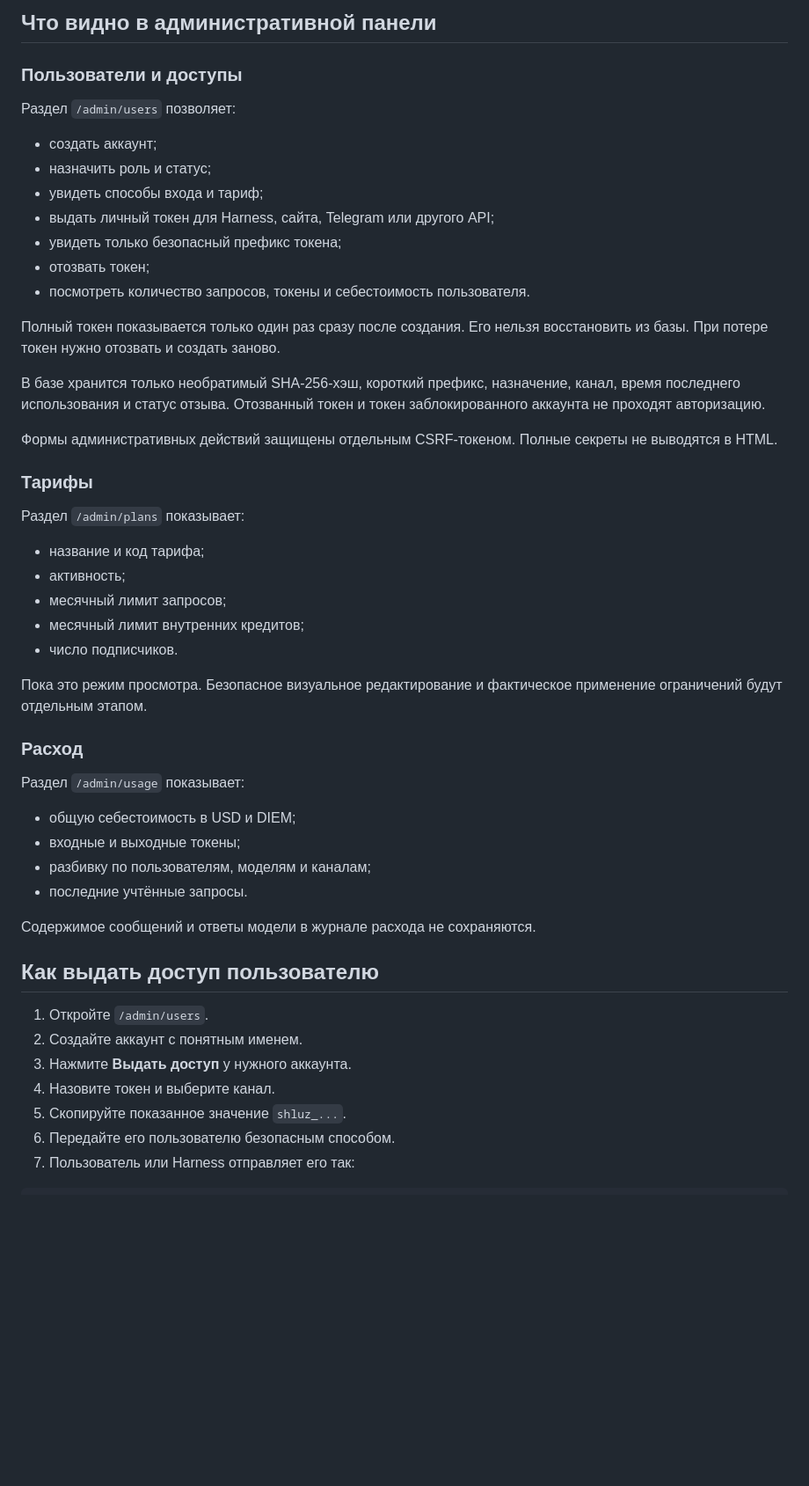
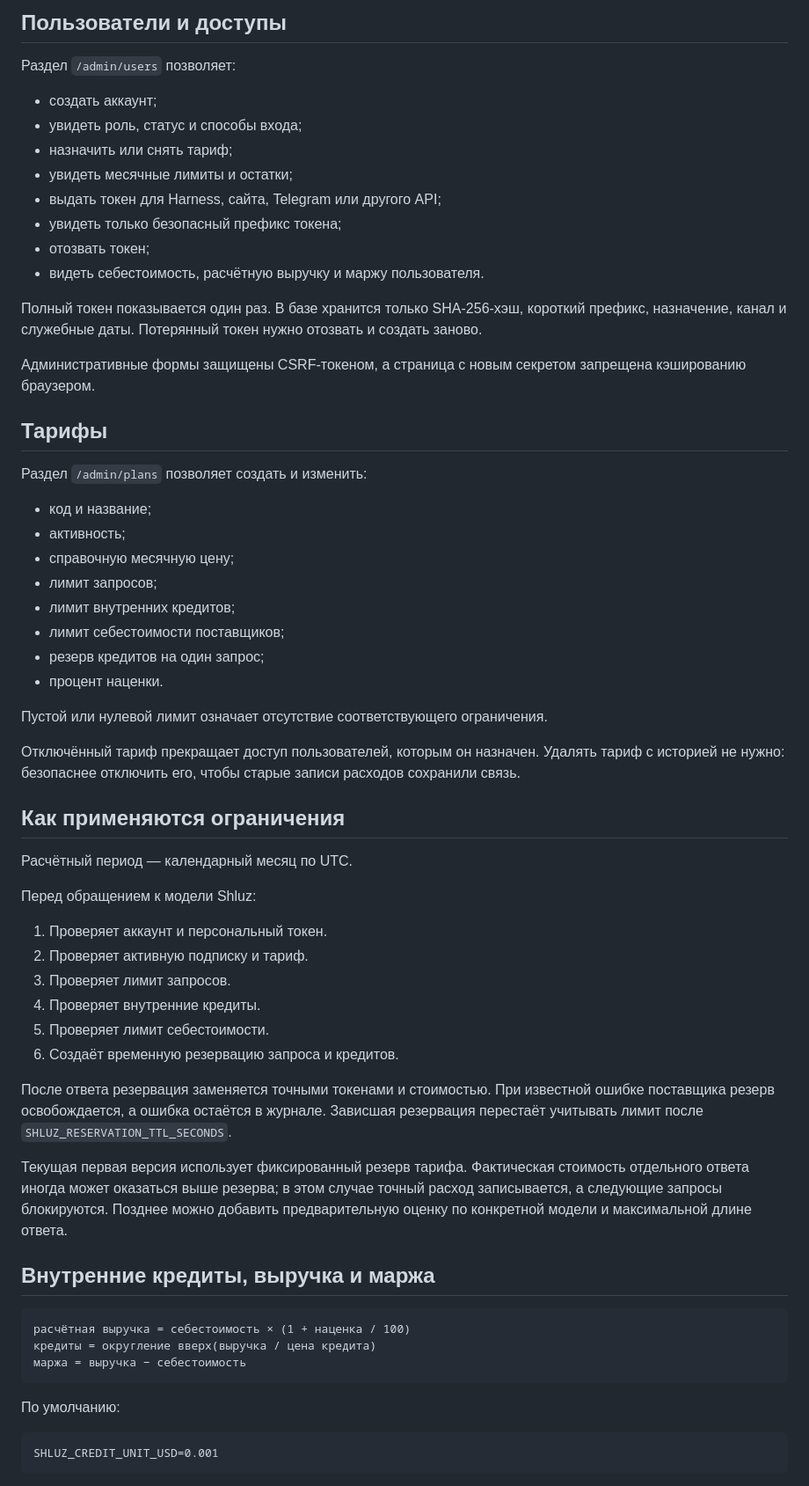
Before and after one commit to DeepDlueIV/shluz, a Markdown page: docs/operations.md, the part around one of its changes. Shown at 88% size. GitHub-like rendering; blank space fills up the shorter version.

Commit message:
docs: document tariff operations and runtime verification

````diff
--- a/docs/operations.md
+++ b/docs/operations.md
@@ -80,53 +84,66 @@ SHLUZ_DATABASE_URL=postgresql+psycopg://USER:PASSWORD@HOST:5432/postgres?sslmode
 
-## Что видно в административной панели
-
-### Пользователи и доступы
+## Пользователи и доступы
 
 Раздел `/admin/users` позволяет:
 
 - создать аккаунт;
-- назначить роль и статус;
-- увидеть способы входа и тариф;
-- выдать личный токен для Harness, сайта, Telegram или другого API;
+- увидеть роль, статус и способы входа;
+- назначить или снять тариф;
+- увидеть месячные лимиты и остатки;
+- выдать токен для Harness, сайта, Telegram или другого API;
 - увидеть только безопасный префикс токена;
 - отозвать токен;
-- посмотреть количество запросов, токены и себестоимость пользователя.
+- видеть себестоимость, расчётную выручку и маржу пользователя.
 
-Полный токен показывается только один раз сразу после создания. Его нельзя восстановить из базы. При потере токен нужно отозвать и создать заново.
+Полный токен показывается один раз. В базе хранится только SHA-256-хэш, короткий префикс, назначение, канал и служебные даты. Потерянный токен нужно отозвать и создать заново.
 
-В базе хранится только необратимый SHA-256-хэш, короткий префикс, назначение, канал, время последнего использования и статус отзыва. Отозванный токен и токен заблокированного аккаунта не проходят авторизацию.
+Административные формы защищены CSRF-токеном, а страница с новым секретом запрещена кэшированию браузером.
 
-Формы административных действий защищены отдельным CSRF-токеном. Полные секреты не выводятся в HTML.
+## Тарифы
 
-### Тарифы
+Раздел `/admin/plans` позволяет создать и изменить:
 
-Раздел `/admin/plans` показывает:
+- код и название;
+- активность;
+- справочную месячную цену;
+- лимит запросов;
+- лимит внутренних кредитов;
+- лимит себестоимости поставщиков;
+- резерв кредитов на один запрос;
+- процент наценки.
 
-- название и код тарифа;
-- активность;
-- месячный лимит запросов;
-- месячный лимит внутренних кредитов;
-- число подписчиков.
+Пустой или нулевой лимит означает отсутствие соответствующего ограничения.
 
-Пока это режим просмотра. Безопасное визуальное редактирование и фактическое применение ограничений будут отдельным этапом.
+Отключённый тариф прекращает доступ пользователей, которым он назначен. Удалять тариф с историей не нужно: безопаснее отключить его, чтобы старые записи расходов сохранили связь.
 
-### Расход
+## Как применяются ограничения
 
-Раздел `/admin/usage` показывает:
+Расчётный период — календарный месяц по UTC.
 
-- общую себестоимость в USD и DIEM;
-- входные и выходные токены;
-- разбивку по пользователям, моделям и каналам;
-- последние учтённые запросы.
+Перед обращением к модели Shluz:
 
-Содержимое сообщений и ответы модели в журнале расхода не сохраняются.
+1. Проверяет аккаунт и персональный токен.
+2. Проверяет активную подписку и тариф.
+3. Проверяет лимит запросов.
+4. Проверяет внутренние кредиты.
+5. Проверяет лимит себестоимости.
+6. Создаёт временную резервацию запроса и кредитов.
 
-## Как выдать доступ пользователю
+После ответа резервация заменяется точными токенами и стоимостью. При известной ошибке поставщика резерв освобождается, а ошибка остаётся в журнале. Зависшая резервация перестаёт учитывать лимит после `SHLUZ_RESERVATION_TTL_SECONDS`.
 
-1. Откройте `/admin/users`.
-2. Создайте аккаунт с понятным именем.
-3. Нажмите **Выдать доступ** у нужного аккаунта.
-4. Назовите токен и выберите канал.
-5. Скопируйте показанное значение `shluz_...`.
-6. Передайте его пользователю безопасным способом.
-7. Пользователь или Harness отправляет его так:
+Текущая первая версия использует фиксированный резерв тарифа. Фактическая стоимость отдельного ответа иногда может оказаться выше резерва; в этом случае точный расход записывается, а следующие запросы блокируются. Позднее можно добавить предварительную оценку по конкретной модели и максимальной длине ответа.
+
+## Внутренние кредиты, выручка и маржа
+
+```text
+расчётная выручка = себестоимость × (1 + наценка / 100)
+кредиты = округление вверх(выручка / цена кредита)
+маржа = выручка − себестоимость
+```
+
+По умолчанию:
+
+```dotenv
+SHLUZ_CREDIT_UNIT_USD=0.001
+```
+
````
Also changed, not shown: other parts of docs/operations.md (+86 -65 lines).
